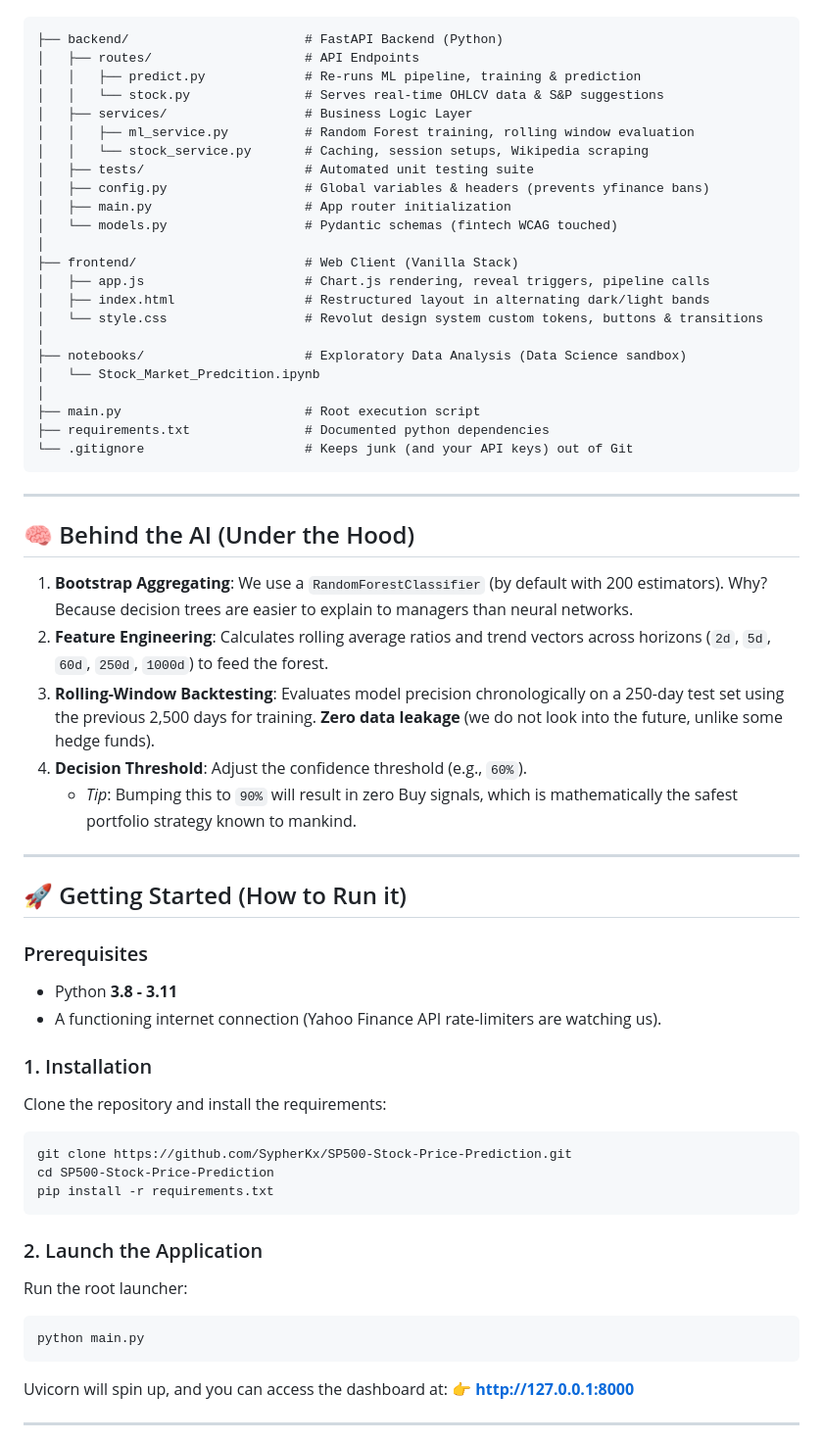
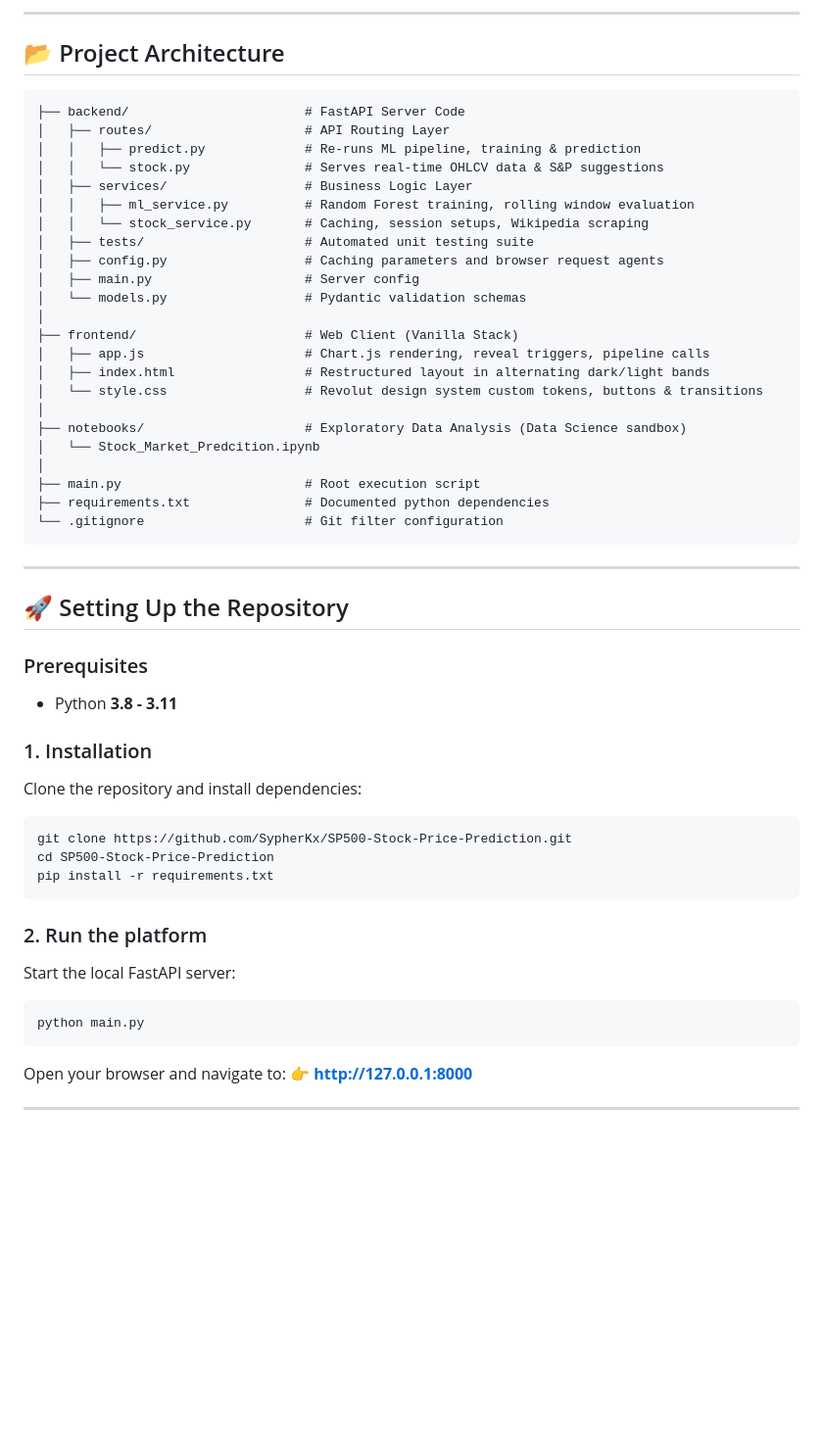
Before and after one commit to SypherKx/SP500-Stock-Price-Prediction, a Markdown page: README.md, the part around one of its changes. Shown at 98% size. Rendered like a GitHub page; blank space fills up the shorter version.

````diff
--- a/README.md
+++ b/README.md
@@ -17,16 +51,19 @@ We believe in clean codebases that survive developer churn. Here is the structur
+---
+
+## 📂 Project Architecture
 
 ```
-├── backend/                       # FastAPI Backend (Python)
-│   ├── routes/                    # API Endpoints
+├── backend/                       # FastAPI Server Code
+│   ├── routes/                    # API Routing Layer
 │   │   ├── predict.py             # Re-runs ML pipeline, training & prediction
 │   │   └── stock.py               # Serves real-time OHLCV data & S&P suggestions
 │   ├── services/                  # Business Logic Layer
 │   │   ├── ml_service.py          # Random Forest training, rolling window evaluation
 │   │   └── stock_service.py       # Caching, session setups, Wikipedia scraping
 │   ├── tests/                     # Automated unit testing suite
-│   ├── config.py                  # Global variables & headers (prevents yfinance bans)
-│   ├── main.py                    # App router initialization
-│   └── models.py                  # Pydantic schemas (fintech WCAG touched)
+│   ├── config.py                  # Caching parameters and browser request agents
+│   ├── main.py                    # Server config
+│   └── models.py                  # Pydantic validation schemas
 │
 ├── frontend/                      # Web Client (Vanilla Stack)
 │   ├── app.js                     # Chart.js rendering, reveal triggers, pipeline calls
@@ -38,40 +75,30 @@ We believe in clean codebases that survive developer churn. Here is the structur
 │
 ├── main.py                        # Root execution script
 ├── requirements.txt               # Documented python dependencies
-└── .gitignore                     # Keeps junk (and your API keys) out of Git
+└── .gitignore                     # Git filter configuration
 ```
 
 ---
 
-## 🧠 Behind the AI (Under the Hood)
-1. **Bootstrap Aggregating**: We use a `RandomForestClassifier` (by default with 200 estimators). Why? Because decision trees are easier to explain to managers than neural networks.
-2. **Feature Engineering**: Calculates rolling average ratios and trend vectors across horizons (`2d`, `5d`, `60d`, `250d`, `1000d`) to feed the forest.
-3. **Rolling-Window Backtesting**: Evaluates model precision chronologically on a 250-day test set using the previous 2,500 days for training. **Zero data leakage** (we do not look into the future, unlike some hedge funds).
-4. **Decision Threshold**: Adjust the confidence threshold (e.g., `60%`).
-   * *Tip*: Bumping this to `90%` will result in zero Buy signals, which is mathematically the safest portfolio strategy known to mankind.
-
----
-
-## 🚀 Getting Started (How to Run it)
+## 🚀 Setting Up the Repository
 
 ### Prerequisites
 * Python **3.8 - 3.11**
-* A functioning internet connection (Yahoo Finance API rate-limiters are watching us).
 
 ### 1. Installation
-Clone the repository and install the requirements:
+Clone the repository and install dependencies:
 ```bash
 git clone https://github.com/SypherKx/SP500-Stock-Price-Prediction.git
 cd SP500-Stock-Price-Prediction
 pip install -r requirements.txt
 ```
 
-### 2. Launch the Application
-Run the root launcher:
+### 2. Run the platform
+Start the local FastAPI server:
 ```bash
 python main.py
 ```
-Uvicorn will spin up, and you can access the dashboard at:
+Open your browser and navigate to:
 👉 **[http://127.0.0.1:8000](http://127.0.0.1:8000)**
 
 ---
````
Also changed, not shown: other parts of README.md (+45 -22 lines).
